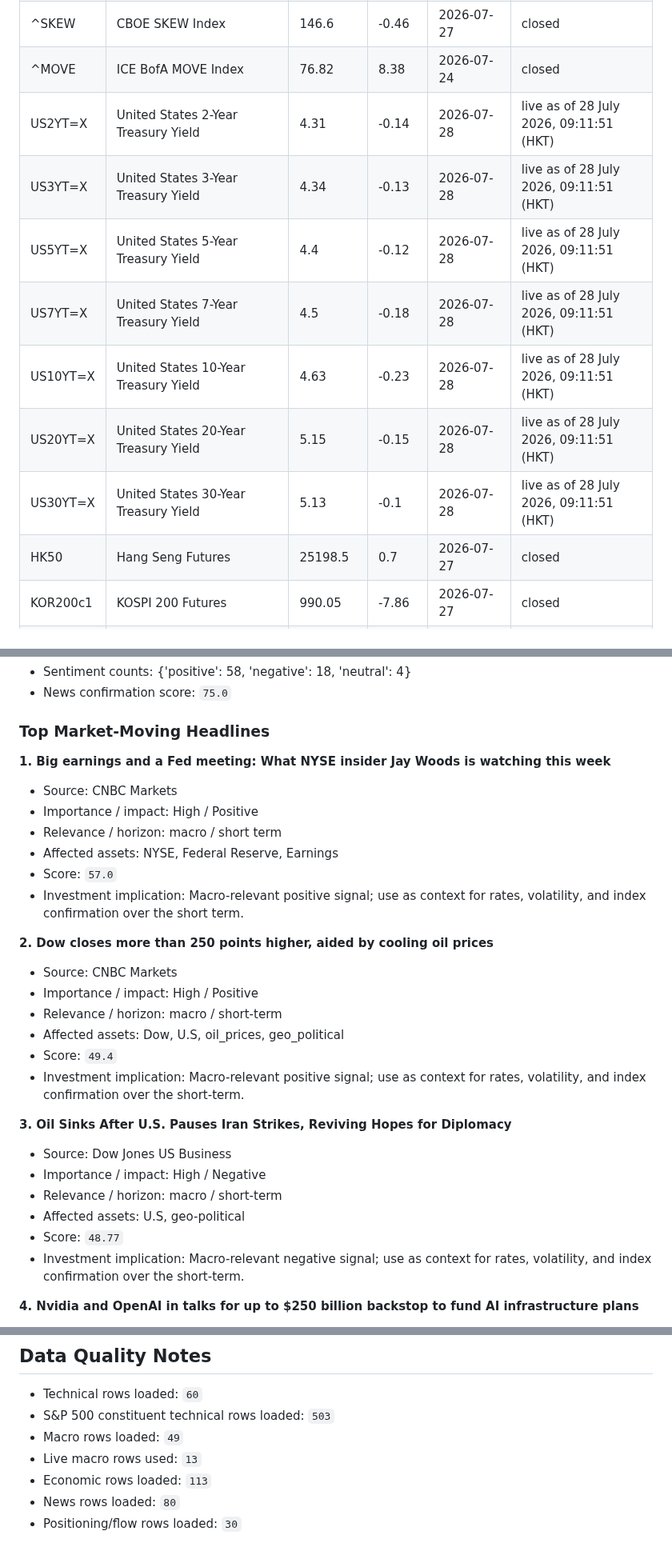
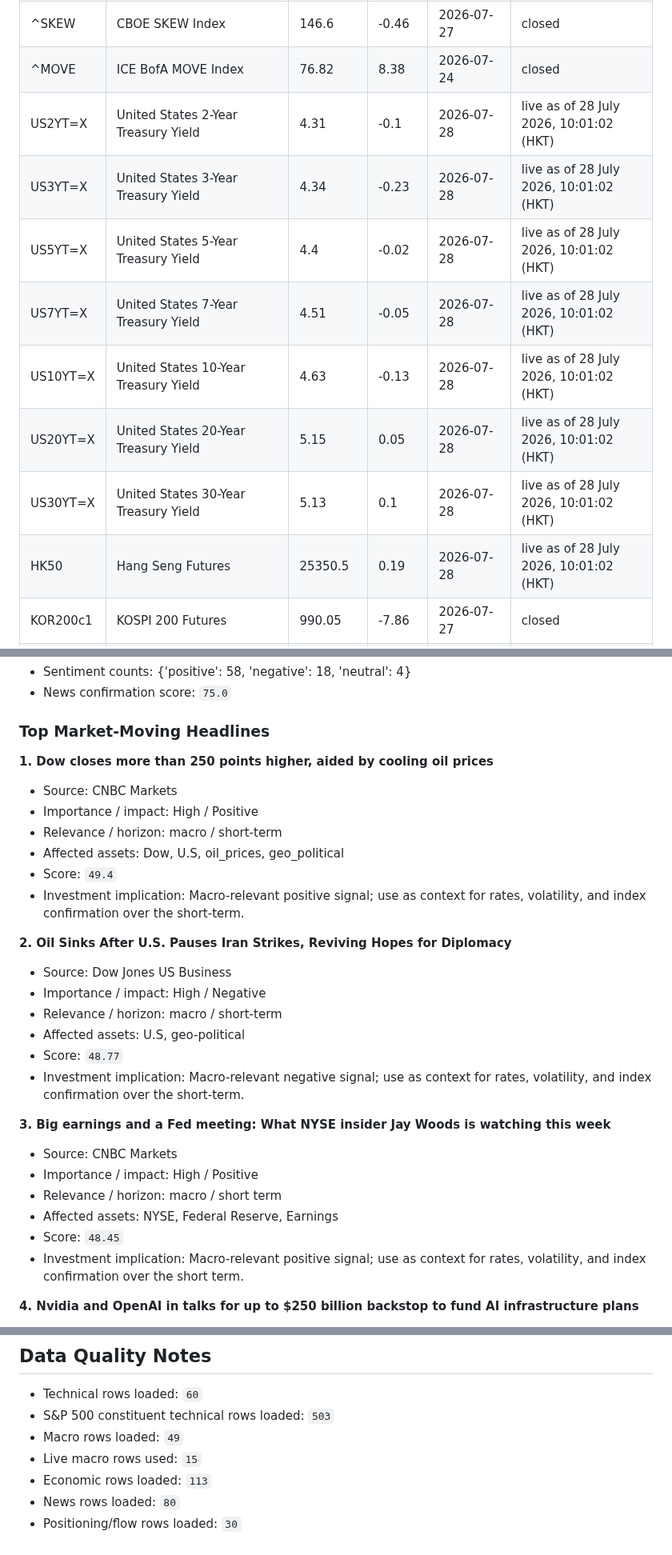
Before and after one commit to wkyjim/market-dashboard, a Markdown page: data/latest-report.md, 3 parts joined by grey strips. Shown at 80% size. Rendered like a GitHub page.

Commit message:
Update latest market report

```diff
--- a/data/latest-report.md
+++ b/data/latest-report.md
@@ -79,14 +79,14 @@ Live macro rows are intraday snapshots from `public.macro_live`; closed rows are
 | ^VIX | CBOE Volatility Index | 18.67 | 0.48 | 2026-07-27 | closed |
 | ^SKEW | CBOE SKEW Index | 146.6 | -0.46 | 2026-07-27 | closed |
 | ^MOVE | ICE BofA MOVE Index | 76.82 | 8.38 | 2026-07-24 | closed |
-| US2YT=X | United States 2-Year Treasury Yield | 4.31 | -0.14 | 2026-07-28 | live as of 28 July 2026, 09:11:51 (HKT) |
-| US3YT=X | United States 3-Year Treasury Yield | 4.34 | -0.13 | 2026-07-28 | live as of 28 July 2026, 09:11:51 (HKT) |
-| US5YT=X | United States 5-Year Treasury Yield | 4.4 | -0.12 | 2026-07-28 | live as of 28 July 2026, 09:11:51 (HKT) |
-| US7YT=X | United States 7-Year Treasury Yield | 4.5 | -0.18 | 2026-07-28 | live as of 28 July 2026, 09:11:51 (HKT) |
-| US10YT=X | United States 10-Year Treasury Yield | 4.63 | -0.23 | 2026-07-28 | live as of 28 July 2026, 09:11:51 (HKT) |
-| US20YT=X | United States 20-Year Treasury Yield | 5.15 | -0.15 | 2026-07-28 | live as of 28 July 2026, 09:11:51 (HKT) |
-| US30YT=X | United States 30-Year Treasury Yield | 5.13 | -0.1 | 2026-07-28 | live as of 28 July 2026, 09:11:51 (HKT) |
-| HK50 | Hang Seng Futures | 25198.5 | 0.7 | 2026-07-27 | closed |
+| US2YT=X | United States 2-Year Treasury Yield | 4.31 | -0.1 | 2026-07-28 | live as of 28 July 2026, 10:01:02 (HKT) |
+| US3YT=X | United States 3-Year Treasury Yield | 4.34 | -0.23 | 2026-07-28 | live as of 28 July 2026, 10:01:02 (HKT) |
+| US5YT=X | United States 5-Year Treasury Yield | 4.4 | -0.02 | 2026-07-28 | live as of 28 July 2026, 10:01:02 (HKT) |
+| US7YT=X | United States 7-Year Treasury Yield | 4.51 | -0.05 | 2026-07-28 | live as of 28 July 2026, 10:01:02 (HKT) |
+| US10YT=X | United States 10-Year Treasury Yield | 4.63 | -0.13 | 2026-07-28 | live as of 28 July 2026, 10:01:02 (HKT) |
+| US20YT=X | United States 20-Year Treasury Yield | 5.15 | 0.05 | 2026-07-28 | live as of 28 July 2026, 10:01:02 (HKT) |
+| US30YT=X | United States 30-Year Treasury Yield | 5.13 | 0.1 | 2026-07-28 | live as of 28 July 2026, 10:01:02 (HKT) |
+| HK50 | Hang Seng Futures | 25350.5 | 0.19 | 2026-07-28 | live as of 28 July 2026, 10:01:02 (HKT) |
 | KOR200c1 | KOSPI 200 Futures | 990.05 | -7.86 | 2026-07-27 | closed |
 | CIHc1 | SSE 50 Futures | 2929.8 | -0.01 | 2026-07-27 | closed |
 | HYG | iShares iBoxx High Yield Corporate Bond ETF | 79.27 | 0.05 | 2026-07-27 | closed |
@@ -334,15 +334,7 @@ Supporting and detracting names are the top/bottom S&P 500 constituents by 20D r
 
 ### Top Market-Moving Headlines
 
-**1. Big earnings and a Fed meeting: What NYSE insider Jay Woods is watching this week**
-- Source: CNBC Markets
-- Importance / impact: High / Positive
-- Relevance / horizon: macro / short term
-- Affected assets: NYSE, Federal Reserve, Earnings
-- Score: `57.0`
-- Investment implication: Macro-relevant positive signal; use as context for rates, volatility, and index confirmation over the short term.
-
-**2. Dow closes more than 250 points higher, aided by cooling oil prices**
+**1. Dow closes more than 250 points higher, aided by cooling oil prices**
 - Source: CNBC Markets
 - Importance / impact: High / Positive
 - Relevance / horizon: macro / short-term
@@ -350,13 +342,21 @@ Supporting and detracting names are the top/bottom S&P 500 constituents by 20D r
 - Score: `49.4`
 - Investment implication: Macro-relevant positive signal; use as context for rates, volatility, and index confirmation over the short-term.
 
-**3. Oil Sinks After U.S. Pauses Iran Strikes, Reviving Hopes for Diplomacy**
+**2. Oil Sinks After U.S. Pauses Iran Strikes, Reviving Hopes for Diplomacy**
 - Source: Dow Jones US Business
 - Importance / impact: High / Negative
 - Relevance / horizon: macro / short-term
 - Affected assets: U.S, geo-political
 - Score: `48.77`
 - Investment implication: Macro-relevant negative signal; use as context for rates, volatility, and index confirmation over the short-term.
+
+**3. Big earnings and a Fed meeting: What NYSE insider Jay Woods is watching this week**
+- Source: CNBC Markets
+- Importance / impact: High / Positive
+- Relevance / horizon: macro / short term
+- Affected assets: NYSE, Federal Reserve, Earnings
+- Score: `48.45`
+- Investment implication: Macro-relevant positive signal; use as context for rates, volatility, and index confirmation over the short term.
 
 **4. Nvidia and OpenAI in talks for up to $250 billion backstop to fund AI infrastructure plans**
 - Source: CNBC Top News
@@ -509,7 +509,7 @@ Positioning and flow data is used as confirmation only. FINRA short-sale volume
 - Technical rows loaded: `60`
 - S&P 500 constituent technical rows loaded: `503`
 - Macro rows loaded: `49`
-- Live macro rows used: `13`
+- Live macro rows used: `15`
 - Economic rows loaded: `113`
 - News rows loaded: `80`
 - Positioning/flow rows loaded: `30`
```
Also changed, not shown: other parts of data/latest-report.md (+1 -1 lines).
